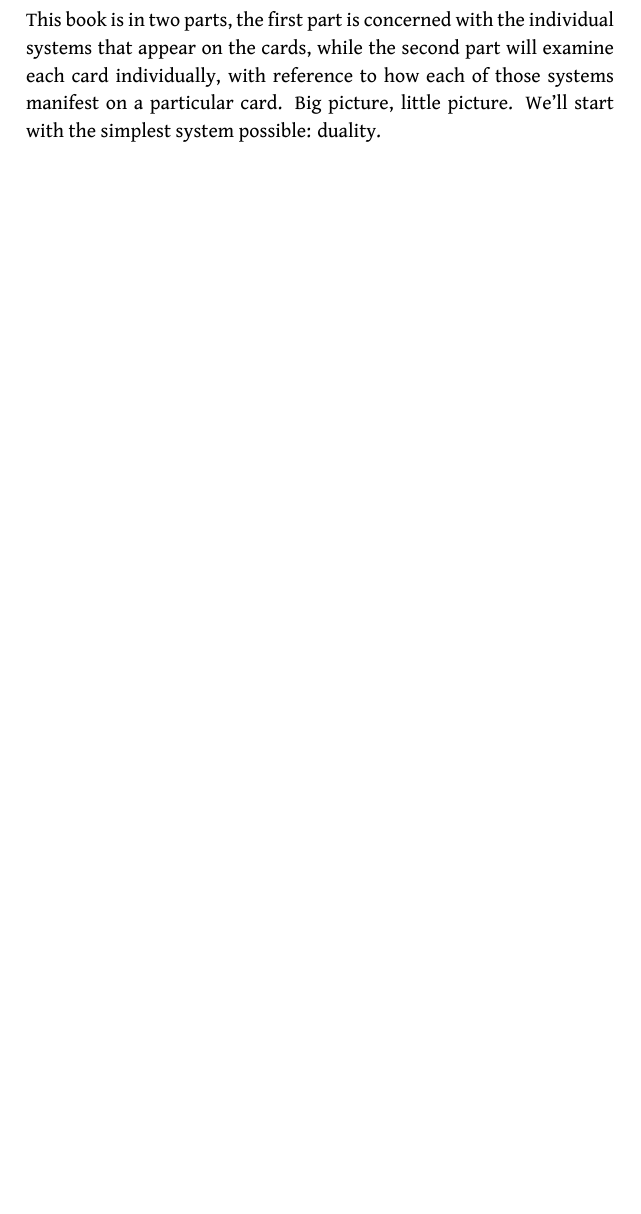
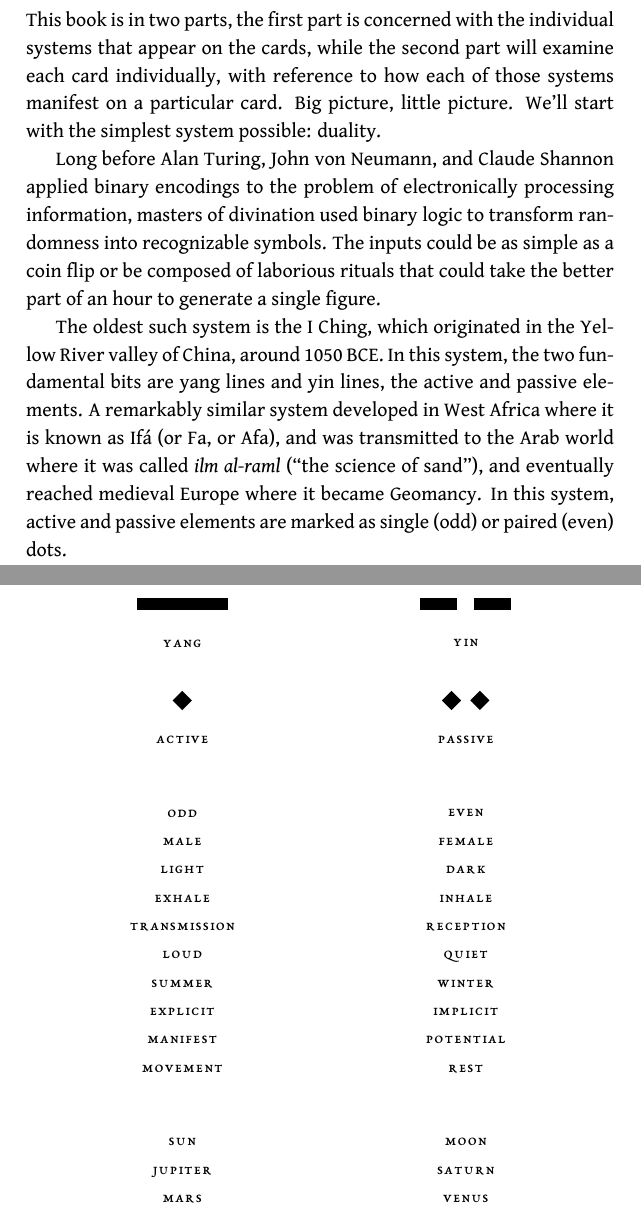
Before and after one commit to jes5199/star-taker-tarot, a LaTeX book (book.tex): part of page 13 of 16 before the commit and two parts of pages 13 and 14 of 17 after it, the two joined at a grey line, cut so that both start at the same text, the shorter picture padded with empty space. The pictures show the PDF file book.pdf that the author committed with the source.

Commit message:
Add chapter 2 content: binary divination systems and duality table
Add paragraphs on I Ching, Ifá/Geomancy origins. Add two-column
duality reference table with I Ching lines, geomantic dots, word
pairs (odd/even through movement/rest), and planetary pairs.

Co-Authored-By: Claude Opus 4.6 <noreply@anthropic.com>

```diff
--- a/book.tex
+++ b/book.tex
@@ -231,3 +231,10 @@ create the great field of action.
 
 \noindent This book is in two parts, the first part is concerned with the individual systems that appear on the cards, while the second part will examine each card individually, with reference to how each of those systems manifest on a particular card. Big picture, little picture. We'll start with the simplest system possible: duality.
 
+Long before Alan Turing, John von Neumann, and Claude Shannon applied binary encodings to the problem of electronically processing information, masters of divination used binary logic to transform randomness into recognizable symbols. The inputs could be as simple as a coin flip or be composed of laborious rituals that could take the better part of an hour to generate a single figure.
+
+The oldest such system is the I Ching, which originated in the Yellow River valley of China, around 1050 BCE. In this system, the two fundamental bits are yang lines and yin lines, the active and passive elements. A remarkably similar system developed in West Africa where it is known as Ifá (or Fa, or Afa), and was transmitted to the Arab world where it was called \textit{ilm al-raml} (``the science of sand''), and eventually reached medieval Europe where it became Geomancy. In this system, active and passive elements are marked as single (odd) or paired (even) dots.
+
+\newpage
+
+\vfill
@@ -233,0 +263,10 @@ create the great field of action.
+    odd/even,
+    male/female,
+    light/dark,
+    exhale/inhale,
+    transmission/reception,
+    loud/quiet,
+    summer/winter,
+    explicit/implicit,
+    manifest/potential,
+    movement/rest%
@@ -233,0 +280,3 @@ create the great field of action.
+    sun/moon,
+    jupiter/saturn,
+    mars/venus%
```
Also changed, not shown: book.pdf, book.tex (38 more changed lines).
